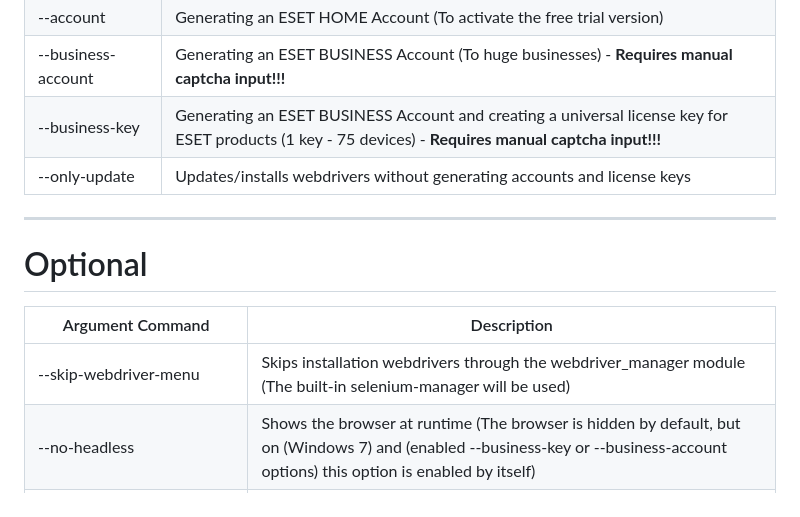
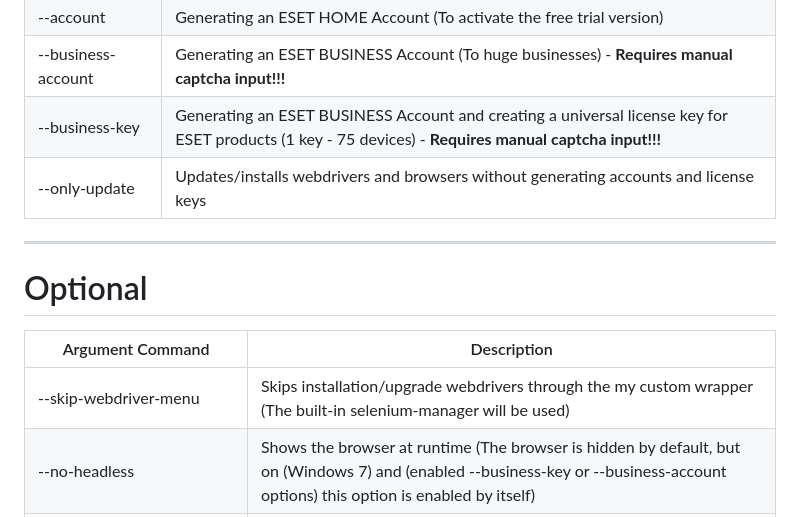
Before and after one commit to hho2002/EKG, a Markdown page: wiki/CommandLineArguments.md, the part around the change. Drawn GitHub-style.

```diff
--- a/wiki/CommandLineArguments.md
+++ b/wiki/CommandLineArguments.md
@@ -19,13 +19,13 @@
 | --account             | Generating an ESET HOME Account (To activate the free trial version)                              |
 | --business-account | Generating an ESET BUSINESS Account (To huge businesses) - **Requires manual captcha input!!!**   |
 | --business-key | Generating an ESET BUSINESS Account and creating a universal license key for ESET products (1 key - 75 devices) - **Requires manual captcha input!!!** |
-| --only-update         | Updates/installs webdrivers without generating accounts and license keys
+| --only-update         | Updates/installs webdrivers and browsers without generating accounts and license keys
 --------------------------------------------------------------------------------------------------------------------------------------
 
 # Optional
 |          Argument Command          |                                                             Description                                                              |
 | ---------------------------------- | ------------------------------------------------------------------------------------------------------------------------------------ |
-| --skip-webdriver-menu              | Skips installation webdrivers through the webdriver_manager module (The built-in selenium-manager will be used)                     |
+| --skip-webdriver-menu              | Skips installation/upgrade webdrivers through the my custom wrapper (The built-in selenium-manager will be used)                     |
 | --no-headless                      | Shows the browser at runtime (The browser is hidden by default, but on (Windows 7) and (enabled --business-key or --business-account options) this option is enabled by itself)                   |
 | --custom-browser-location {string} | Set path to the custom browser (to the binary file, useful when using non-standard releases, for example: Firefox Developer Edition, Brave) |
 | --email-api {1secmail, hi2in, 10minutemail, tempmail, guerrillamail, developermail} | Specify which api to use for mail, default - developermail |
```
Also changed, not shown: README.md (+4 -16 lines), img/project_preview.png, 2 other files.
